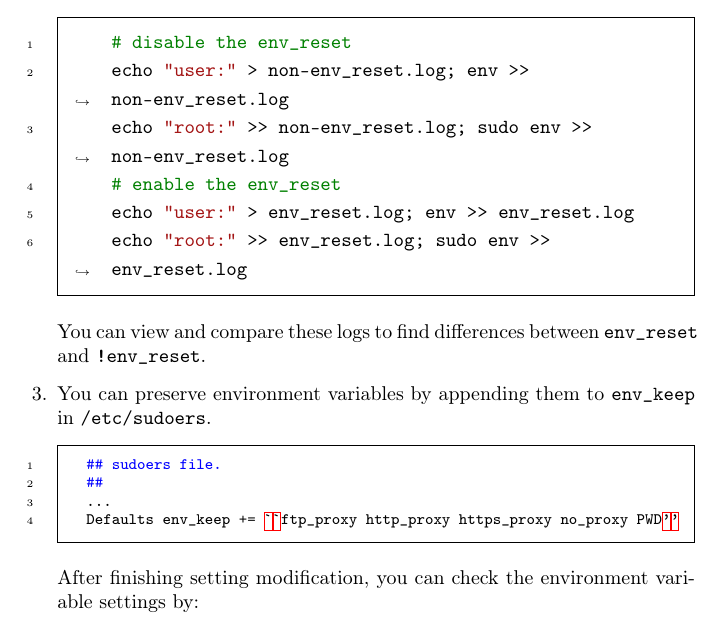
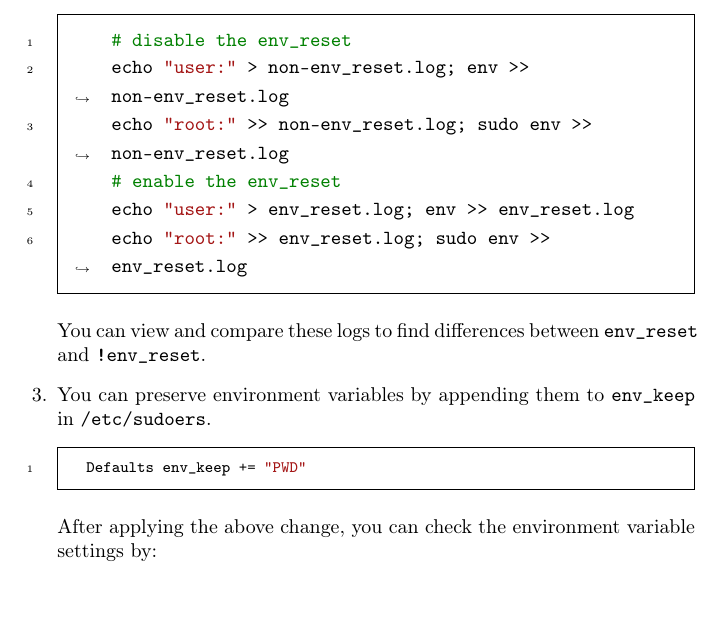
Before and after one commit to sysprog21/lkmpg, a LaTeX book (lkmpg.tex): part of page 10 of 50, cut so that both start at the same text. Compiled offline with pdfLaTeX.

Commit message:
Tweak the style of sudoers file

```diff
--- a/lkmpg.tex
+++ b/lkmpg.tex
@@ -323,13 +323,10 @@ However, there are three ways to solve this problem.
   \item {You can preserve environment variables by appending them to \verb|env_keep| in \verb|/etc/sudoers|.
 
   \begin{code}
-  ## sudoers file.
-  ##
-  ...
-  Defaults env_keep += ``ftp_proxy http_proxy https_proxy no_proxy PWD''
+  Defaults env_keep += "PWD"
   \end{code}
 
-  After finishing setting modification, you can check the environment variable settings by:
+  After applying the above change, you can check the environment variable settings by:
 
   \begin{verbatim}
     $ sudo -s
```
